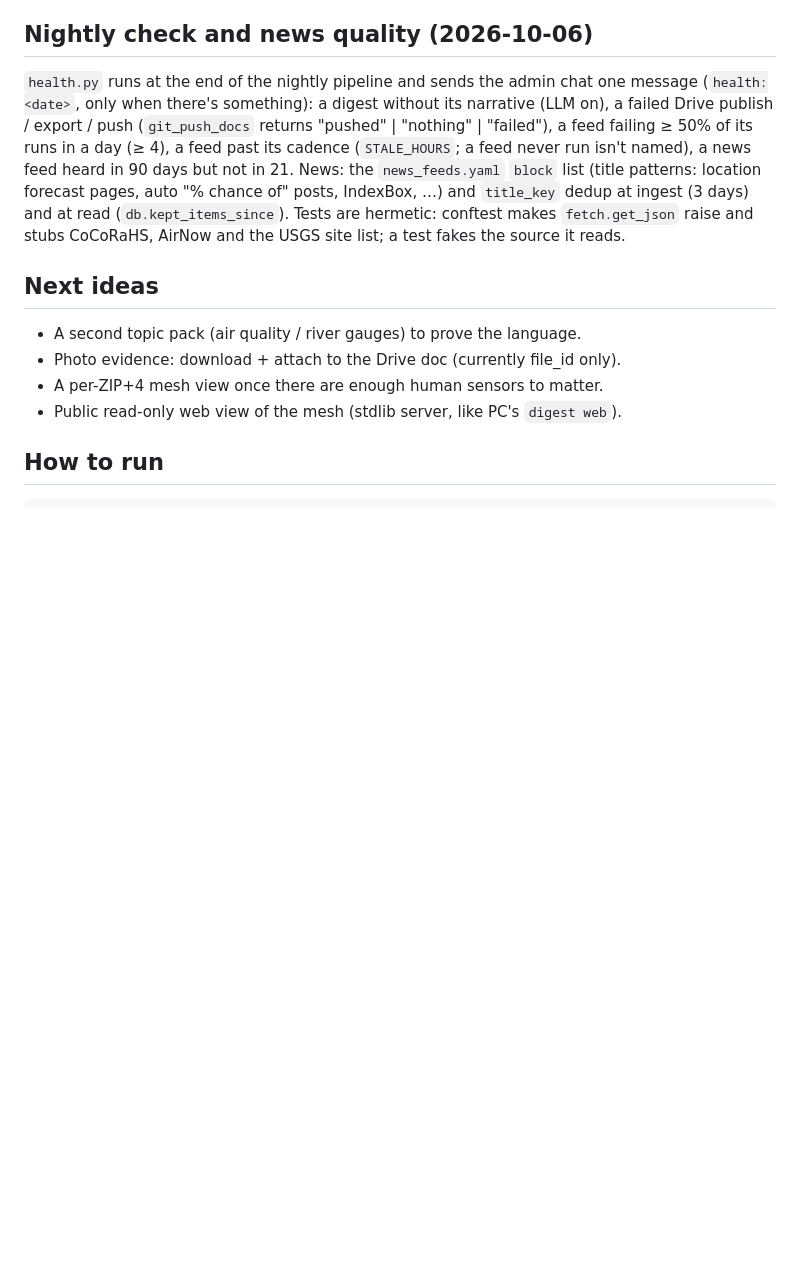
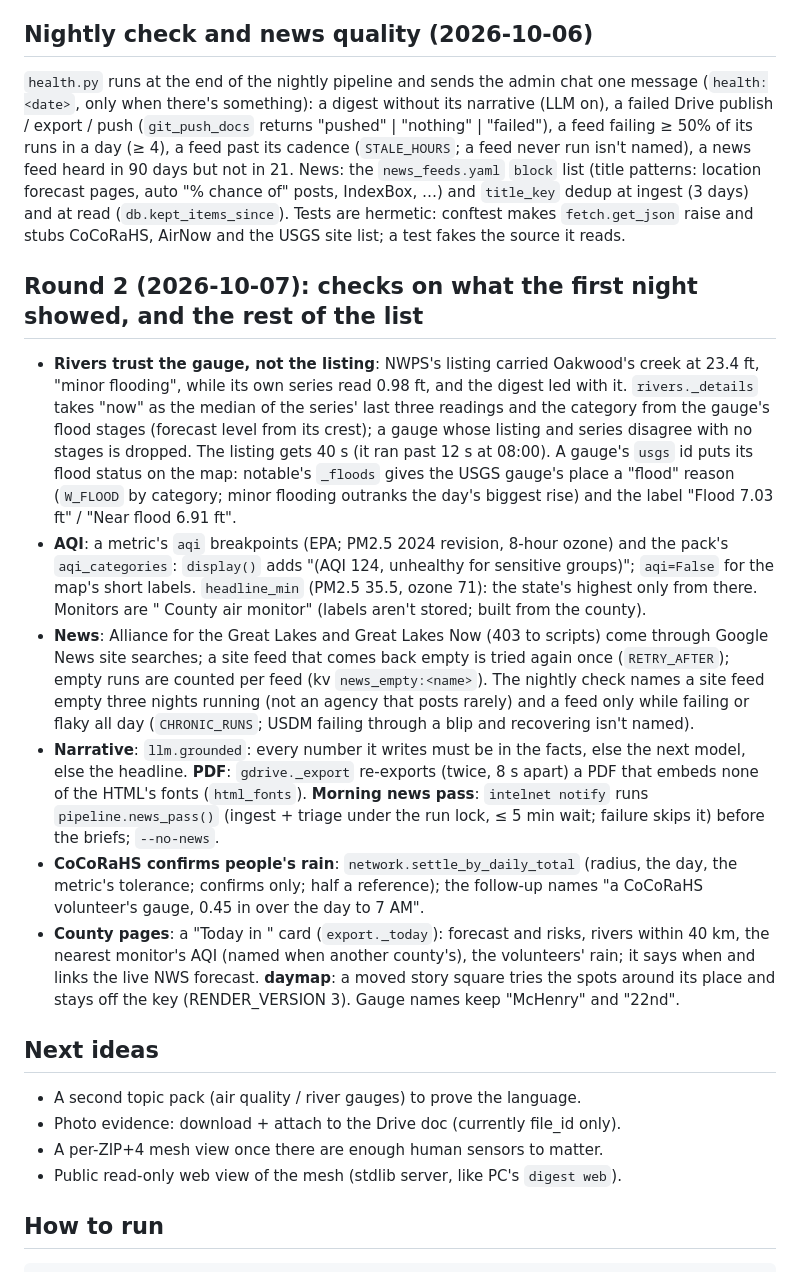
Before and after one commit to dram-dev/intelligence-network, a Markdown page: CLAUDE.md, the part around the change. Drawn GitHub-style; blank space fills up the shorter version.

Commit message:
CLAUDE.md: round 2 — rivers trust the gauge, AQI, news and nightly-check rules, grounded narrative, PDF fonts, morning news pass, CoCoRaHS confirms, county cards
Co-Authored-By: Claude Opus 5.5 <noreply@anthropic.com>
Claude-Session: https://claude.ai/code/session_01QaeMgGuEVThHFCcBPGEG3Z

```diff
--- a/CLAUDE.md
+++ b/CLAUDE.md
@@ -493,6 +493,38 @@ posts, IndexBox, …) and `title_key` dedup at ingest (3 days) and at read
 (`db.kept_items_since`). Tests are hermetic: conftest makes `fetch.get_json` raise and stubs
 CoCoRaHS, AirNow and the USGS site list; a test fakes the source it reads.
 
+## Round 2 (2026-10-07): checks on what the first night showed, and the rest of the list
+
+- **Rivers trust the gauge, not the listing**: NWPS's listing carried Oakwood's creek at 23.4 ft,
+  "minor flooding", while its own series read 0.98 ft, and the digest led with it. `rivers._details`
+  takes "now" as the median of the series' last three readings and the category from the gauge's
+  flood stages (forecast level from its crest); a gauge whose listing and series disagree with no
+  stages is dropped. The listing gets 40 s (it ran past 12 s at 08:00). A gauge's `usgs` id puts
+  its flood status on the map: notable's `_floods` gives the USGS gauge's place a "flood" reason
+  (`W_FLOOD` by category; minor flooding outranks the day's biggest rise) and the label
+  "Flood 7.03 ft" / "Near flood 6.91 ft".
+- **AQI**: a metric's `aqi` breakpoints (EPA; PM2.5 2024 revision, 8-hour ozone) and the pack's
+  `aqi_categories`: `display()` adds "(AQI 124, unhealthy for sensitive groups)"; `aqi=False` for
+  the map's short labels. `headline_min` (PM2.5 35.5, ozone 71): the state's highest only from
+  there. Monitors are "<County> County air monitor" (labels aren't stored; built from the county).
+- **News**: Alliance for the Great Lakes and Great Lakes Now (403 to scripts) come through Google
+  News site searches; a site feed that comes back empty is tried again once (`RETRY_AFTER`); empty
+  runs are counted per feed (kv `news_empty:<name>`). The nightly check names a site feed empty
+  three nights running (not an agency that posts rarely) and a feed only while failing or flaky
+  all day (`CHRONIC_RUNS`; USDM failing through a blip and recovering isn't named).
+- **Narrative**: `llm.grounded`: every number it writes must be in the facts, else the next
+  model, else the headline. **PDF**: `gdrive._export` re-exports (twice, 8 s apart) a PDF that
+  embeds none of the HTML's fonts (`html_fonts`). **Morning news pass**: `intelnet notify` runs
+  `pipeline.news_pass()` (ingest + triage under the run lock, ≤ 5 min wait; failure skips it)
+  before the briefs; `--no-news`.
+- **CoCoRaHS confirms people's rain**: `network.settle_by_daily_total` (radius, the day, the
+  metric's tolerance; confirms only; half a reference); the follow-up names "a CoCoRaHS
+  volunteer's gauge, 0.45 in over the day to 7 AM".
+- **County pages**: a "Today in <County>" card (`export._today`): forecast and risks, rivers within
+  40 km, the nearest monitor's AQI (named when another county's), the volunteers' rain; it says
+  when and links the live NWS forecast. **daymap**: a moved story square tries the spots around its
+  place and stays off the key (RENDER_VERSION 3). Gauge names keep "McHenry" and "22nd".
+
 ## Next ideas
 
 - A second topic pack (air quality / river gauges) to prove the language.
```
